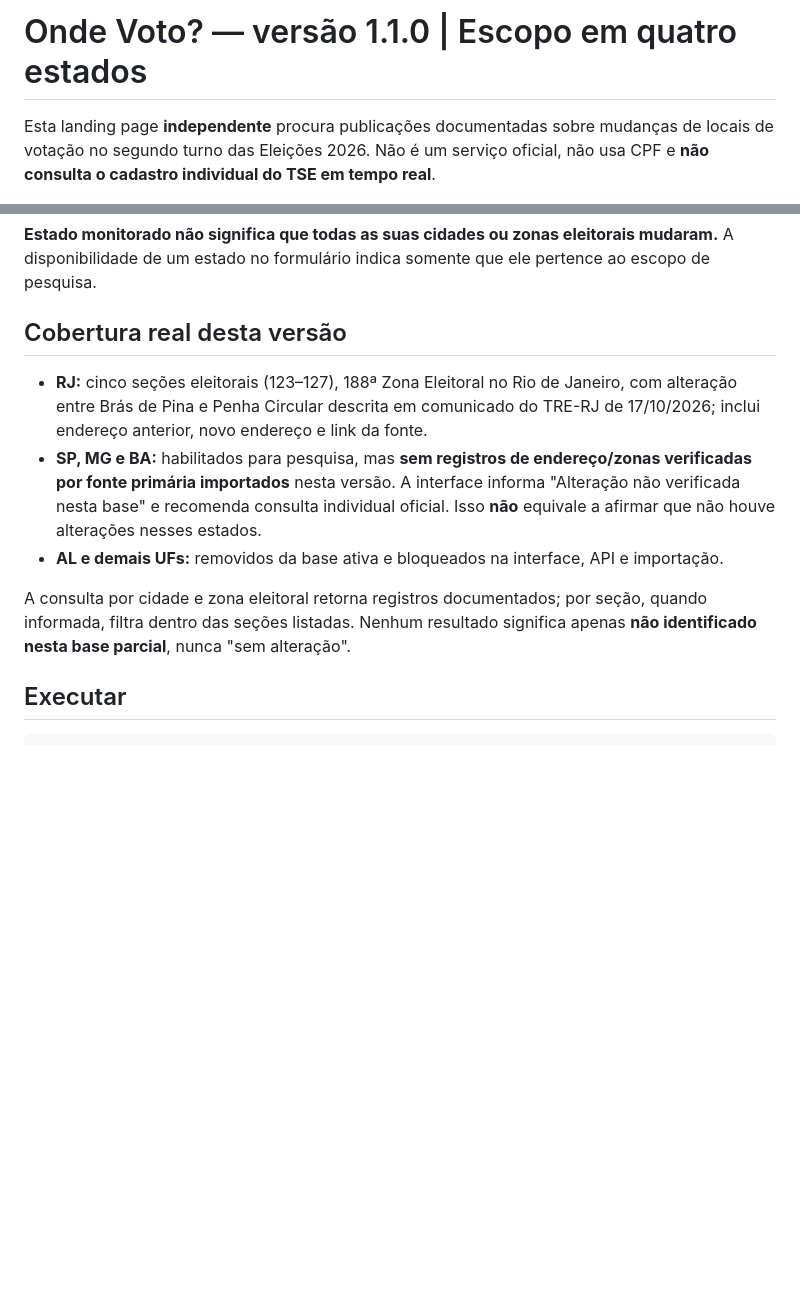
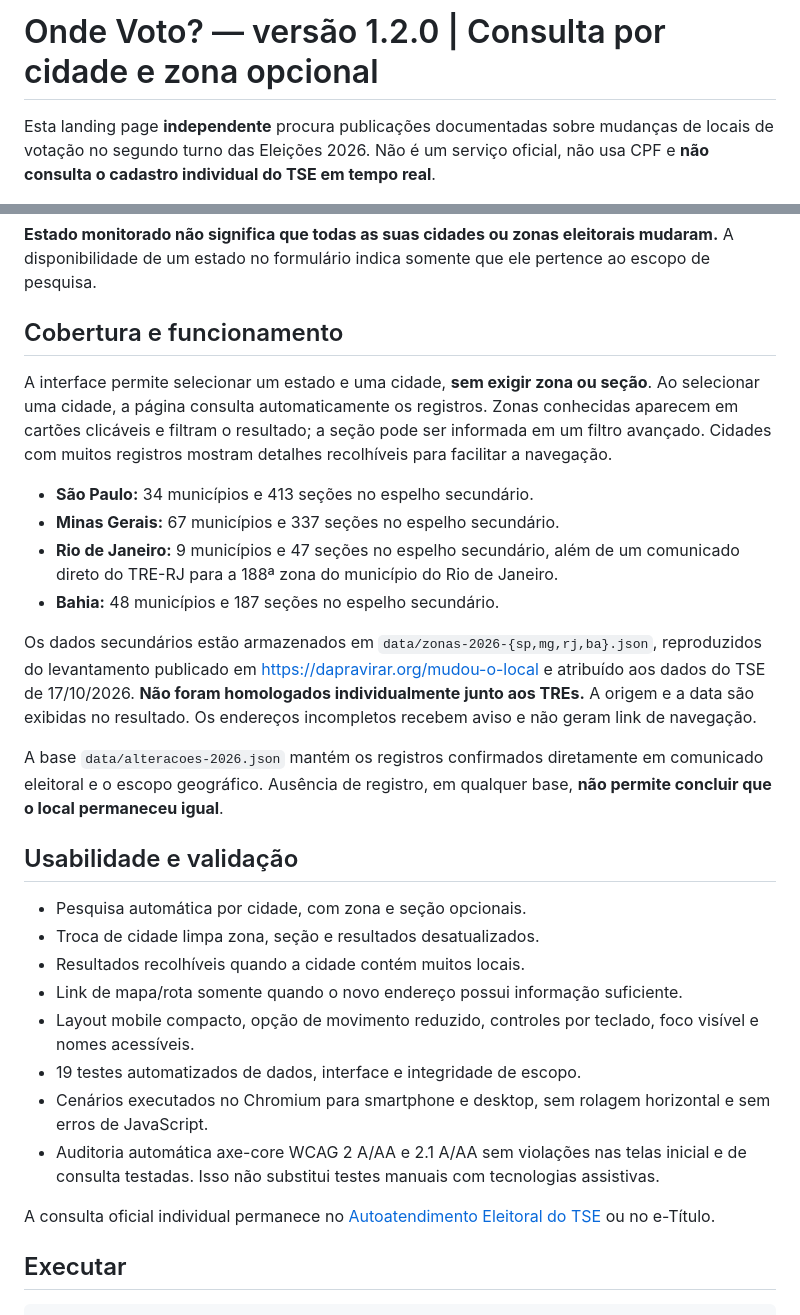
Before and after one commit to lenixeduardo/onde-voto, a Markdown page: README.md, 2 parts joined by grey strips. GitHub-like rendering; blank space fills up the shorter version.

Commit message:
docs: atualiza cobertura, consulta por cidade, acessibilidade e testes UX v1.2

```diff
--- a/README.md
+++ b/README.md
@@ -1,4 +1,4 @@
-# Onde Voto? — versão 1.1.0 | Escopo em quatro estados
+# Onde Voto? — versão 1.2.0 | Consulta por cidade e zona opcional
 
 Esta landing page **independente** procura publicações documentadas sobre mudanças de locais de votação no segundo turno das Eleições 2026. Não é um serviço oficial, não usa CPF e **não consulta o cadastro individual do TSE em tempo real**.
 
@@ -8,13 +8,31 @@ A pesquisa ficou **restrita a SP (São Paulo), MG (Minas Gerais), RJ (Rio de Jan
 
 **Estado monitorado não significa que todas as suas cidades ou zonas eleitorais mudaram.** A disponibilidade de um estado no formulário indica somente que ele pertence ao escopo de pesquisa.
 
-## Cobertura real desta versão
+## Cobertura e funcionamento
 
-- **RJ:** cinco seções eleitorais (123–127), 188ª Zona Eleitoral no Rio de Janeiro, com alteração entre Brás de Pina e Penha Circular descrita em comunicado do TRE-RJ de 17/10/2026; inclui endereço anterior, novo endereço e link da fonte.
-- **SP, MG e BA:** habilitados para pesquisa, mas **sem registros de endereço/zonas verificadas por fonte primária importados** nesta versão. A interface informa "Alteração não verificada nesta base" e recomenda consulta individual oficial. Isso **não** equivale a afirmar que não houve alterações nesses estados.
-- **AL e demais UFs:** removidos da base ativa e bloqueados na interface, API e importação.
+A interface permite selecionar um estado e uma cidade, **sem exigir zona ou seção**. Ao selecionar uma cidade, a página consulta automaticamente os registros. Zonas conhecidas aparecem em cartões clicáveis e filtram o resultado; a seção pode ser informada em um filtro avançado. Cidades com muitos registros mostram detalhes recolhíveis para facilitar a navegação.
 
-A consulta por cidade e zona eleitoral retorna registros documentados; por seção, quando informada, filtra dentro das seções listadas. Nenhum resultado significa apenas **não identificado nesta base parcial**, nunca "sem alteração".
+- **São Paulo:** 34 municípios e 413 seções no espelho secundário.
+- **Minas Gerais:** 67 municípios e 337 seções no espelho secundário.
+- **Rio de Janeiro:** 9 municípios e 47 seções no espelho secundário, além de um comunicado direto do TRE-RJ para a 188ª zona do município do Rio de Janeiro.
+- **Bahia:** 48 municípios e 187 seções no espelho secundário.
+
+Os dados secundários estão armazenados em `data/zonas-2026-{sp,mg,rj,ba}.json`, reproduzidos do levantamento publicado em https://dapravirar.org/mudou-o-local e atribuído aos dados do TSE de 17/10/2026. **Não foram homologados individualmente junto aos TREs.** A origem e a data são exibidas no resultado. Os endereços incompletos recebem aviso e não geram link de navegação.
+
+A base `data/alteracoes-2026.json` mantém os registros confirmados diretamente em comunicado eleitoral e o escopo geográfico. Ausência de registro, em qualquer base, **não permite concluir que o local permaneceu igual**.
+
+## Usabilidade e validação
+
+- Pesquisa automática por cidade, com zona e seção opcionais.
+- Troca de cidade limpa zona, seção e resultados desatualizados.
+- Resultados recolhíveis quando a cidade contém muitos locais.
+- Link de mapa/rota somente quando o novo endereço possui informação suficiente.
+- Layout mobile compacto, opção de movimento reduzido, controles por teclado, foco visível e nomes acessíveis.
+- 19 testes automatizados de dados, interface e integridade de escopo.
+- Cenários executados no Chromium para smartphone e desktop, sem rolagem horizontal e sem erros de JavaScript.
+- Auditoria automática axe-core WCAG 2 A/AA e 2.1 A/AA sem violações nas telas inicial e de consulta testadas. Isso não substitui testes manuais com tecnologias assistivas.
+
+A consulta oficial individual permanece no [Autoatendimento Eleitoral do TSE](https://www.tse.jus.br/servicos-eleitorais/autoatendimento-eleitoral#/atendimento-eleitor/onde-votar) ou no e-Título.
 
 ## Executar
 
```
